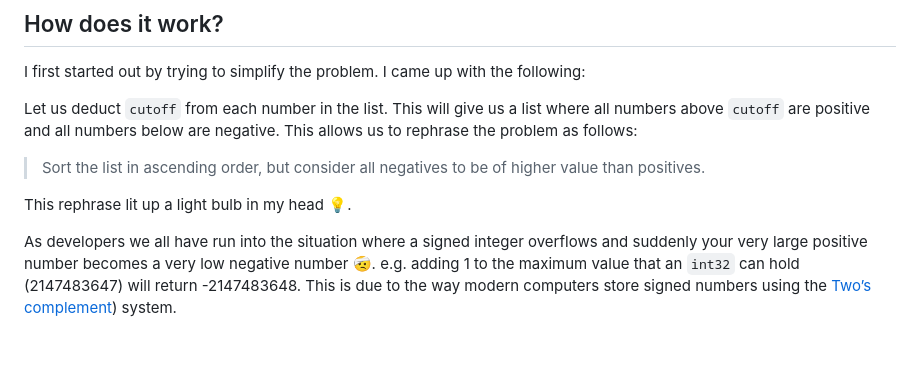
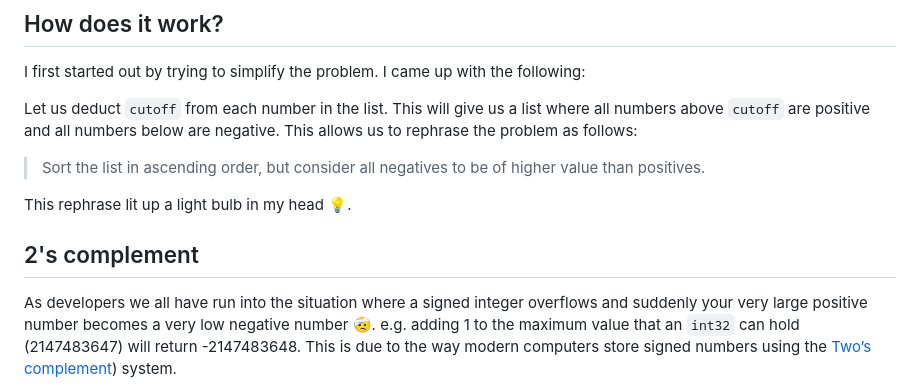
Before and after one commit to yossizahn/tech-blog, a Markdown page: posts/split-sort.md, the part around the change. Drawn GitHub-style; blank space fills up the shorter version.

Commit message:
Add heading

```diff
--- a/posts/split-sort.md
+++ b/posts/split-sort.md
@@ -58,6 +58,7 @@ This allows us to rephrase the problem as follows:
 
 This rephrase lit up a light bulb in my head 💡.
 
+## 2's complement
  As developers we all have run into the situation where a signed integer overflows and suddenly your very large positive number becomes a very low negative number 🤕.
 e.g. adding 1 to the maximum value that an `int32` can hold (2147483647) will return -2147483648. This is due to the way modern computers store signed numbers using the [Two’s complement](https://en.wikipedia.org/wiki/Two's_complement)) system.
 
```
